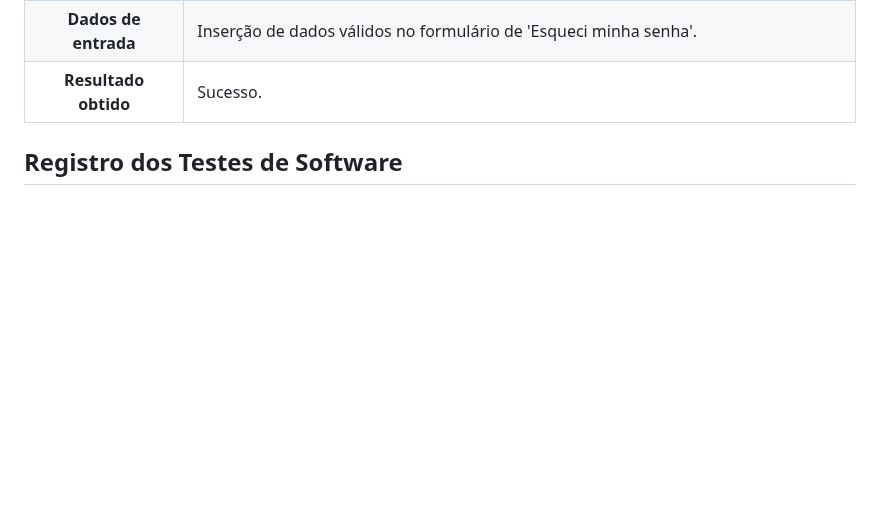
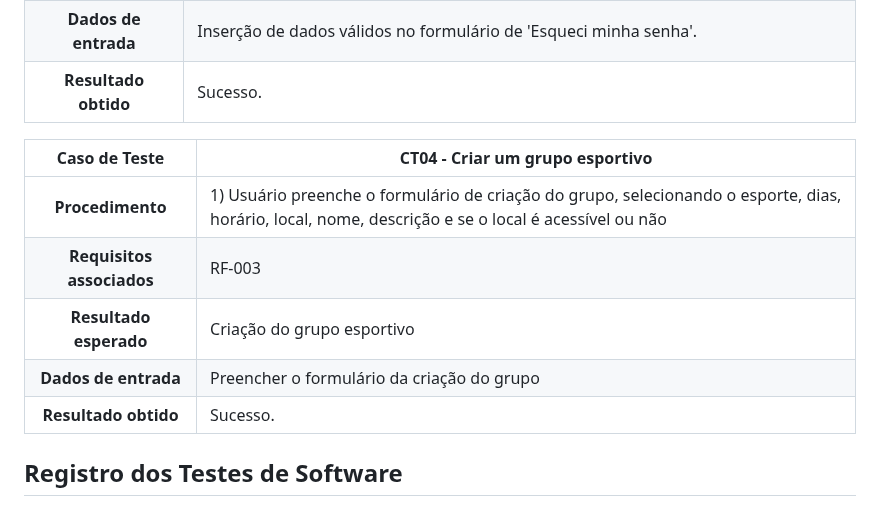
Before and after one commit to ICEI-PUC-Minas-PMV-SI/pmv-si-2023-1-e1-proj-web-t5-esportes_gratuitos, a Markdown page: docs/tests.md, the part around the change. Rendered like a GitHub page; blank space fills up the shorter version.

```diff
--- a/docs/tests.md
+++ b/docs/tests.md
@@ -47,6 +47,14 @@ Preencha a tabela com o plano dos testes. Para cada Caso de Teste (CT), associe
 |  **Resultado esperado**   | Mudança de senha do usuário                                                                                                                                                            |
 |   **Dados de entrada**    | Inserção de dados válidos no formulário de 'Esqueci minha senha'.                                                                                                                            |
 |   **Resultado obtido**    | Sucesso.                      |
+
+|     **Caso de Teste**     | **CT04 - Criar um grupo esportivo**                                                                                                                                                                                                                              |
+| :-----------------------: | --------------------------------------------------------------------------------------------------------------------------------------------------------------------------------------------------------------------------------------------------- |
+|     **Procedimento**      | 1) Usuário preenche o formulário de criação do grupo, selecionando o esporte, dias, horário, local, nome, descrição e se o local é acessível ou não|
+| **Requisitos associados** | RF-003                                                                                                                                                                                                                                            |
+|  **Resultado esperado**   | Criação do grupo esportivo                                                                                                                                                                                                                                   |
+|   **Dados de entrada**    | Preencher o formulário da criação do grupo                                                                                                                                                                                                |
+|   **Resultado obtido**    | Sucesso.                                                                                                                                                                                                                                            |
 
 ## Registro dos Testes de Software
 
```
